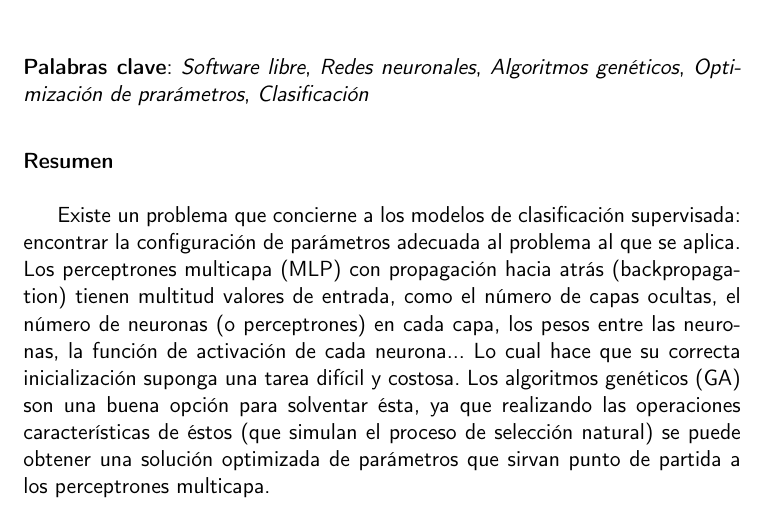
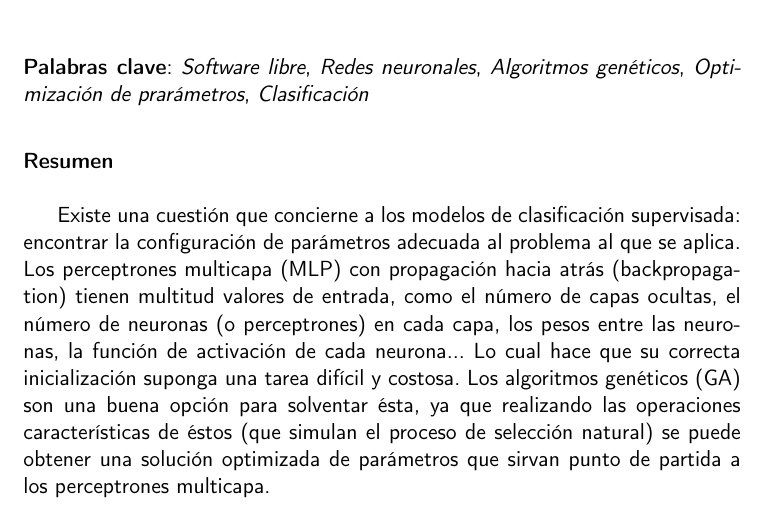
Before and after one commit to lulivi/deep-g-prop, a LaTeX book (docs/report/proyecto.tex, which reads docs/report/prefacios/prefacio.tex): part of page 2 of 15, cut so that both start at the same text. Compiled offline with pdfLaTeX.

Commit message:
Changed repetitive word (#31)

```diff
--- a/docs/report/prefacios/prefacio.tex
+++ b/docs/report/prefacios/prefacio.tex
@@ -26,7 +26,7 @@ multicapa}\\
 
 \noindent{\textbf{Resumen}}\\
 
-Existe un problema que concierne a los modelos de clasificación supervisada:
+Existe una cuestión que concierne a los modelos de clasificación supervisada:
 encontrar la configuración de parámetros adecuada al problema al que se aplica.
 Los perceptrones multicapa (MLP) con propagación hacia atrás (backpropagation)
 tienen multitud valores de entrada, como el número de capas ocultas, el número
```
